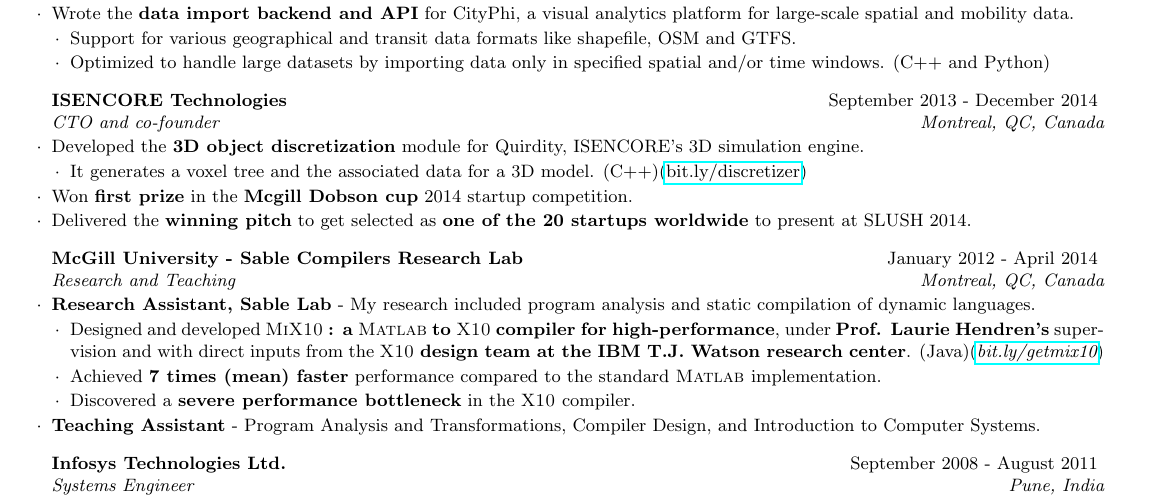
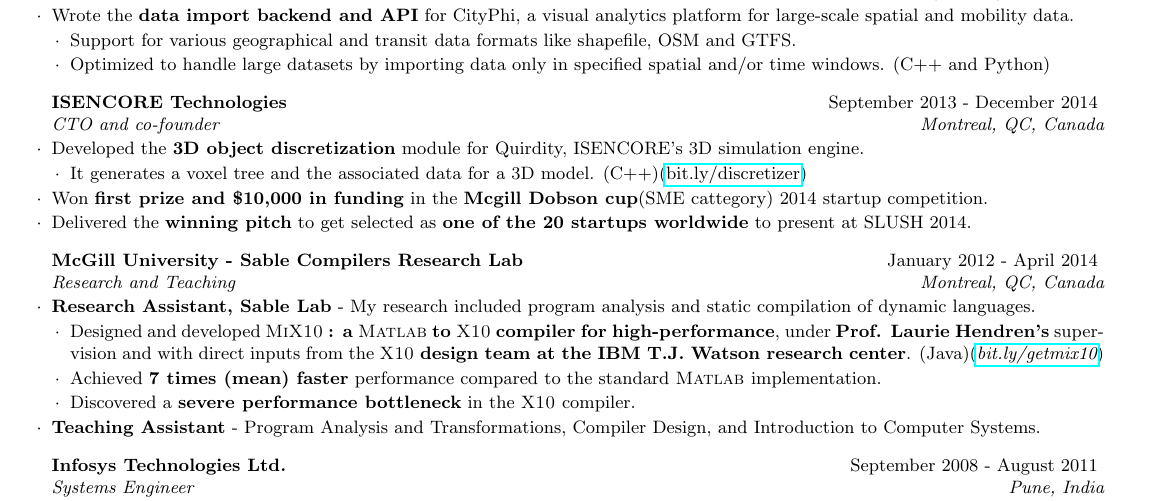
Before and after one commit to vntkmr/Resume, a LaTeX CV (resume-main/vineet_kumar_resume.tex): part of the page, cut so that both start at the same text. Compiled offline with pdfLaTeX.

Commit message:
refactoring

```diff
--- a/resume-main/vineet_kumar_resume.tex
+++ b/resume-main/vineet_kumar_resume.tex
@@ -119,8 +105,8 @@
 \item It generates a voxel tree and the associated data for a 3D model.
         (C++)(\href{http://bit.ly/discretizer}{bit.ly/discretizer})
 \end{lsubSubsection}
-\item Won \textbf{first prize} in the \textbf{Mcgill Dobson cup} 2014 startup
-        competition.
+\item Won \textbf{first prize and \$10,000 in funding} in the \textbf{Mcgill
+        Dobson cup}(SME cattegory) 2014 startup competition.
 \item Delivered the \textbf{winning pitch} to get selected as \textbf{one of
         the 20 startups worldwide} to present at SLUSH 2014.
 \end{rSubsection}
```
Also changed, not shown: resume-main/vineet_kumar_resume.txt (+2 -3 lines), resume-main/vineet_kumar_resume.pdf, resume-main/vineet_kumar_resume.tex (14 more changed lines).
